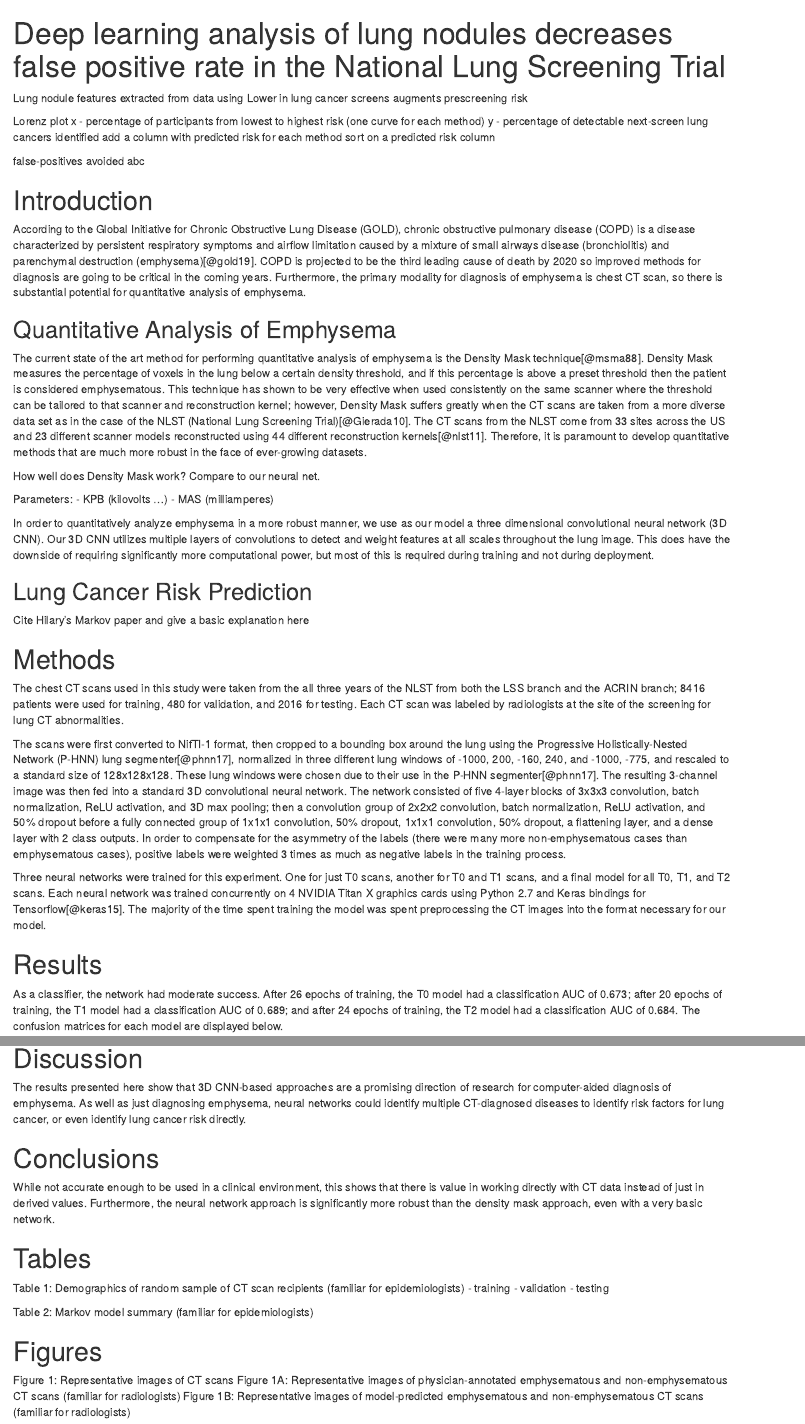
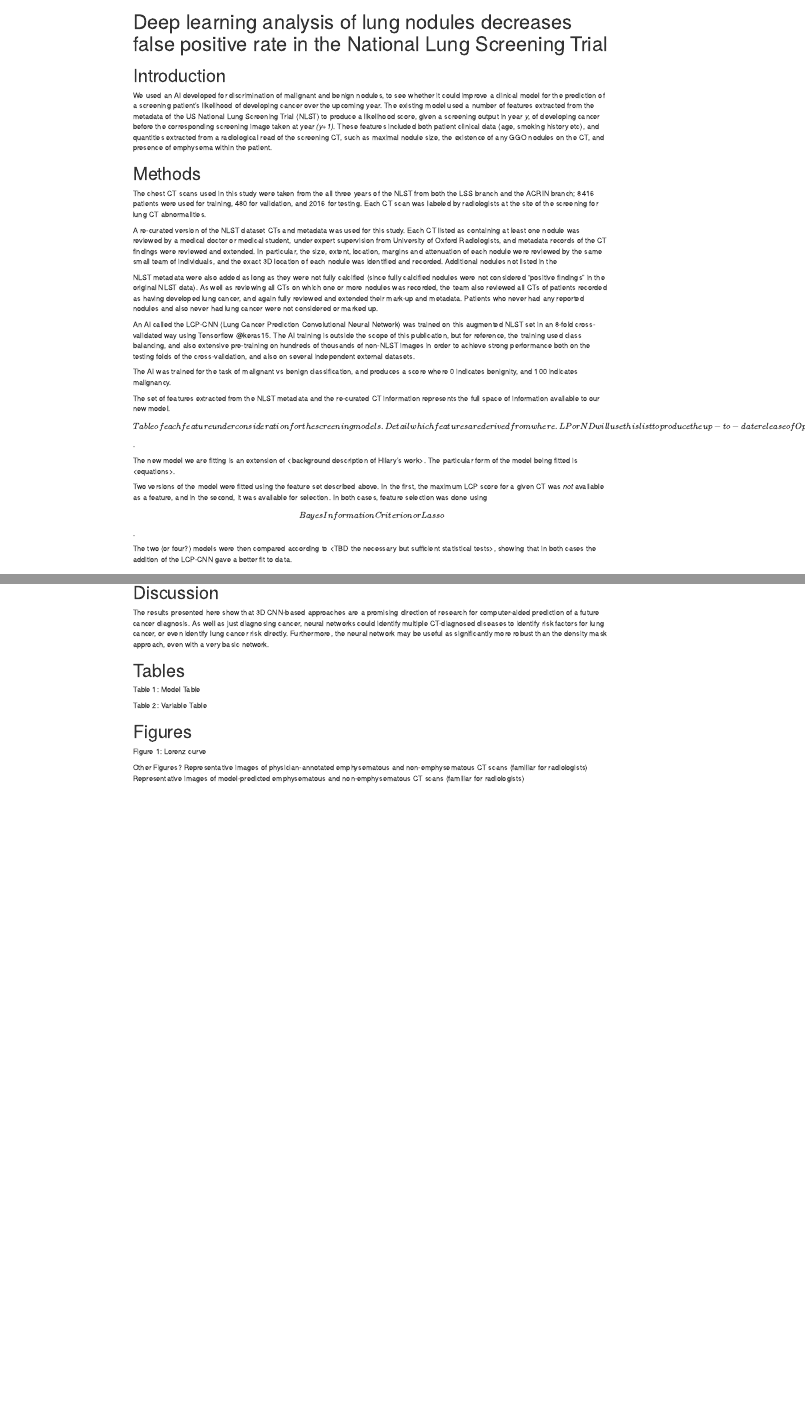
Before and after one commit to marskar/nlst, an R Markdown document (lcp/lcp.Rmd): the page in a window 1100 px wide, from its top, and a second part further down, joined at a grey line. Rendered offline with R 4.5, knitr and Pandoc, with nearby package versions; drawn as R Markdown's standard HTML page in place of the format the file asks for; a font, style sheet, LaTeX package, included part or bibliography that could not be used is replaced or left out.

Commit message:
update writing

```diff
--- a/lcp/lcp.Rmd
+++ b/lcp/lcp.Rmd
@@ -7,67 +7,24 @@ bibliography: bibliography.bib
 csl: journal-of-the-national-cancer-institute.csl
 ---
 
-Lung nodule features extracted from data using Lower in lung cancer screens augments prescreening risk
-
-Lorenz plot
-x - percentage of participants from lowest to highest risk (one curve for each method)
-y - percentage of detectable next-screen lung cancers identified
-add a column with predicted risk for each method
-sort on a predicted risk column
-
-false-positives avoided
-abc
 
 Introduction {#introduction .unnumbered}
-============
+========================================
 
-According to the Global Initiative for Chronic Obstructive Lung Disease
-(GOLD), chronic obstructive pulmonary disease (COPD) is a disease
-characterized by persistent respiratory symptoms and airflow limitation
-caused by a mixture of small airways disease (bronchiolitis) and
-parenchymal destruction (emphysema)[@gold19]. COPD is projected to be
-the third leading cause of death by 2020 so improved methods for
-diagnosis are going to be critical in the coming years. Furthermore, the
-primary modality for diagnosis of emphysema is chest CT scan, so there
-is substantial potential for quantitative analysis of emphysema.
-
-Quantitative Analysis of Emphysema {#quantitative-analysis-of-emphysema .unnumbered}
-----------------------------------
-
-The current state of the art method for performing quantitative analysis
-of emphysema is the Density Mask technique[@msma88]. Density Mask
-measures the percentage of voxels in the lung below a certain density
-threshold, and if this percentage is above a preset threshold then the
-patient is considered emphysematous. This technique has shown to be very
-effective when used consistently on the same scanner where the threshold
-can be tailored to that scanner and reconstruction kernel; however,
-Density Mask suffers greatly when the CT scans are taken from a more
-diverse data set as in the case of the NLST (National Lung Screening Trial)[@Gierada10]. The CT scans from the NLST come from 33 sites across the US and 23 different scanner
-models reconstructed using 44 different reconstruction kernels[@nlst11].
-Therefore, it is paramount to develop quantitative methods that are much
-more robust in the face of ever-growing datasets.
-
-How well does Density Mask work?
-Compare to our neural net.
-
-Parameters:
-- KPB (kilovolts ...)
-- MAS (milliamperes)
-
-In order to quantitatively analyze emphysema in a more robust manner, we
-use as our model a three dimensional convolutional neural network (3D
-CNN). Our 3D CNN utilizes multiple layers of convolutions to detect and
-weight features at all scales throughout the lung image. This does have
-the downside of requiring significantly more computational power, but
-most of this is required during training and not during deployment.
-
-Lung Cancer Risk Prediction {#lung-cancer-risk-prediction .unnumbered}
----------------------------
-
-Cite Hilary’s Markov paper and give a basic explanation here
+We used an AI developed for discrimination of malignant and benign
+nodules, to see whether it could improve a clinical model for the
+prediction of a screening patient's likelihood of developing cancer over
+the upcoming year. The existing model used a number of features
+extracted from the metadata of the US National Lung Screening Trial
+(NLST) to produce a likelihood score, given a screening output in year
+*y*, of developing cancer before the corresponding screening image taken
+at year *(y+1)*. These features included both patient clinical data
+(age, smoking history etc), and quantities extracted from a radiological
+read of the screening CT, such as maximal nodule size, the existence of
+any GGO nodules on the CT, and presence of emphysema within the patient.
 
 Methods {#methods .unnumbered}
-=======
+==============================
 
 The chest CT scans used in this study were taken from the all three
 years of the NLST from both the LSS branch and the ACRIN branch; 8416
@@ -75,27 +32,37 @@ patients were used for training, 480 for validation, and 2016 for
 testing. Each CT scan was labeled by radiologists at the site of the
 screening for lung CT abnormalities.
 
-The scans were first converted to NifTI-1 format, then cropped to a
-bounding box around the lung using the Progressive Holistically-Nested
-Network (P-HNN) lung segmenter[@phnn17], normalized in three different
-lung windows of -1000, 200, -160, 240, and -1000, -775, and
-rescaled to a standard size of 128x128x128. These lung windows were
-chosen due to their use in the P-HNN segmenter[@phnn17]. The resulting
-3-channel image was then fed into a standard 3D convolutional neural
-network. The network consisted of five 4-layer blocks of 3x3x3
-convolution, batch normalization, ReLU activation, and 3D max pooling;
-then a convolution group of 2x2x2 convolution, batch normalization, ReLU
-activation, and 50% dropout before a fully connected group of 1x1x1
-convolution, 50% dropout, 1x1x1 convolution, 50% dropout, a flattening
-layer, and a dense layer with 2 class outputs. In order to compensate
-for the asymmetry of the labels (there were many more non-emphysematous
-cases than emphysematous cases), positive labels were weighted 3 times
-as much as negative labels in the training process.
+A re-curated version of the NLST dataset CTs and metadata was used for
+this study. Each CT listed as containing at least one nodule was
+reviewed by a medical doctor or medical student, under expert
+supervision from University of Oxford Radiologists, and metadata records
+of the CT findings were reviewed and extended. In particular, the size,
+extent, location, margins and attenuation of each nodule were reviewed
+by the same small team of individuals, and the exact 3D location of each
+nodule was identified and recorded. Additional nodules not listed in the
 
-Three neural networks were trained for this experiment. One for just T0
-scans, another for T0 and T1 scans, and a final model for all T0, T1,
-and T2 scans. Each neural network was trained concurrently on 4 NVIDIA
-Titan X graphics cards using Python 2.7 and Keras bindings for
-Tensorflow[@keras15]. The majority of the time spent training the model
-was spent preprocessing the CT images into the format necessary for our
-model.
+NLST metadata were also added as long as they were not fully calcified
+(since fully calcified nodules were not considered "positive findings"
+in the original NLST data). As well as reviewing all CTs on which one or
+more nodules was recorded, the team also reviewed all CTs of patients
+recorded as having developed lung cancer, and again fully reviewed and
+extended their mark-up and metadata. Patients who never had any reported
+nodules and also never had lung cancer were not considered or marked up.
+
+An AI called the LCP-CNN (Lung Cancer Prediction Convolutional Neural Network)
+was trained on this augmented NLST set in an 8-fold cross-validated way using
+Tensorflow @keras15. The AI training is outside the scope of this publication,
+but for reference, the training used class balancing, and also extensive
+pre-training on hundreds of thousands of non-NLST images in order to achieve
+strong performance both on the testing folds of the cross-validation, and also
+on several independent external datasets.
+
+The AI was trained for the task of malignant vs benign classification,
+and produces a score where 0 indicates benignity, and 100 indicates
+malignancy.
+
+The set of features extracted from the NLST metadata and the re-curated
+CT information represents the full space of information available to our
+new model.
+
+\[Table of each feature under consideration for the screening models.
@@ -102,9 +73,18 @@ model.
+The new model we are fitting is an extension of \<background description
+of Hilary's work\>. The particular form of the model being fitted is
+\<equations\>.
+
+Two versions of the model were fitted using the feature set described
+above. In the first, the maximum LCP score for a given CT was *not*
+available as a feature, and in the second, it was available for
+selection. In both cases, feature selection was done using \[Bayes
+Information Criterion or Lasso\].
+
+
+The two (or four?) models were then compared according to \<TBD the
+necessary but sufficient statistical tests\>, showing that in both cases
+the addition of the LCP-CNN gave a better fit to data.
 
 Results {#results .unnumbered}
-=======
+==============================
 
-As a classifier, the network had moderate success. After 26 epochs of
-training, the T0 model had a classification AUC of 0.673; after 20
-epochs of training, the T1 model had a classification AUC of 0.689; and
-after 24 epochs of training, the T2 model had a classification AUC of
-0.684. The confusion matrices for each model are displayed below.
@@ -142,34 +95,22 @@ T2 model:
 Discussion {#discussion .unnumbered}
 ==========
 
-The results presented here show that 3D CNN-based approaches are a
-promising direction of research for computer-aided diagnosis of
-emphysema. As well as just diagnosing emphysema, neural networks could
-identify multiple CT-diagnosed diseases to identify risk factors for
-lung cancer, or even identify lung cancer risk directly.
-
-Conclusions {#conclusions .unnumbered}
-===========
-
-While not accurate enough to be used in a clinical environment, this
-shows that there is value in working directly with CT data instead of
-just in derived values. Furthermore, the neural network approach is
-significantly more robust than the density mask approach, even with a
+The results presented here show that 3D CNN-based approaches are a promising
+direction of research for computer-aided prediction of a future cancer
+diagnosis. As well as just diagnosing cancer, neural networks could identify
+multiple CT-diagnosed diseases to identify risk factors for lung cancer, or
+even identify lung cancer risk directly.
+Furthermore, the neural network may be useful as significantly more robust than the density mask approach, even with a
 very basic network.
 
 Tables {#tables .unnumbered}
 ======
 
-Table 1: Demographics of random sample of CT scan recipients (familiar for epidemiologists)
-- training
-- validation
-- testing
+Table 1: Model Table
 
-Table 2: Markov model summary (familiar for epidemiologists)
+Table 2: Variable Table
 
 Figures
 =======
 
-Figure 1: Representative images of CT scans
-Figure 1A: Representative images of physician-annotated emphysematous and non-emphysematous CT scans (familiar for radiologists)
-Figure 1B: Representative images of model-predicted emphysematous and non-emphysematous CT scans (familiar for radiologists)
+Figure 1: Lorenz curve
@@ -184,2 +117,5 @@ Figure 3B: Receiver operating characteristic (ROC) curve to show performance of
 
 
+Other Figures?
+Representative images of physician-annotated emphysematous and non-emphysematous CT scans (familiar for radiologists)
+Representative images of model-predicted emphysematous and non-emphysematous CT scans (familiar for radiologists)
```
Also changed, not shown: lcp/lcp.Rmd (68 more changed lines).
